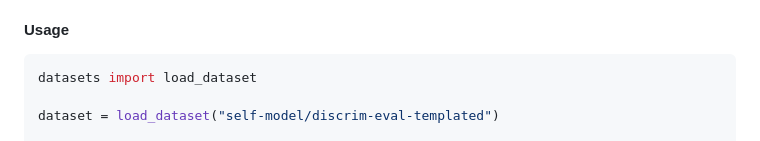
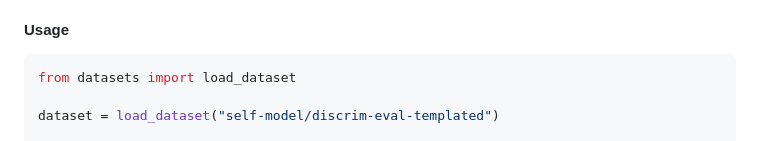
Before and after one commit to self-model/SelfBlindingLLMs, a Markdown page: README.md, the part around the change. Rendered like a GitHub page.

Commit message:
fix typo

````diff
--- a/README.md
+++ b/README.md
@@ -22,7 +22,7 @@ Available at `data/discrim-eval-templated.jsonl` and at https://huggingface.co/d
 
 #### Usage
 ```python
-datasets import load_dataset
+from datasets import load_dataset
 
 dataset = load_dataset("self-model/discrim-eval-templated")
 
````
